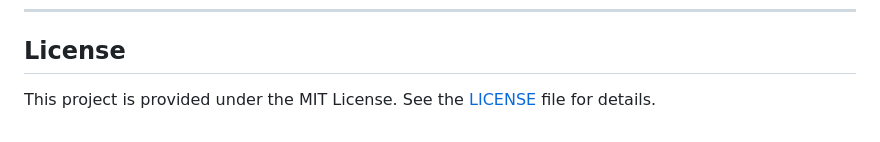
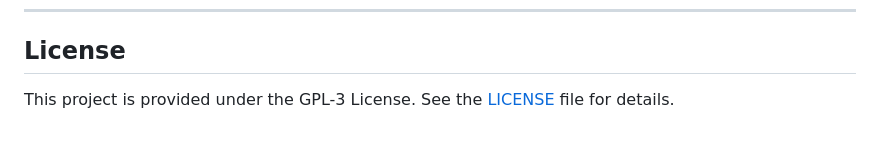
Before and after one commit to sebastianaldrin/super-geni, a Markdown page: README.md, the part around the change. Drawn GitHub-style.

```diff
--- a/README.md
+++ b/README.md
@@ -147,4 +147,4 @@ Contributions to this project are welcome! If you have improvements, bug fixes,
 
 ## License
 
-This project is provided under the MIT License. See the [LICENSE](LICENSE) file for details.
+This project is provided under the GPL-3 License. See the [LICENSE](LICENSE) file for details.
```
